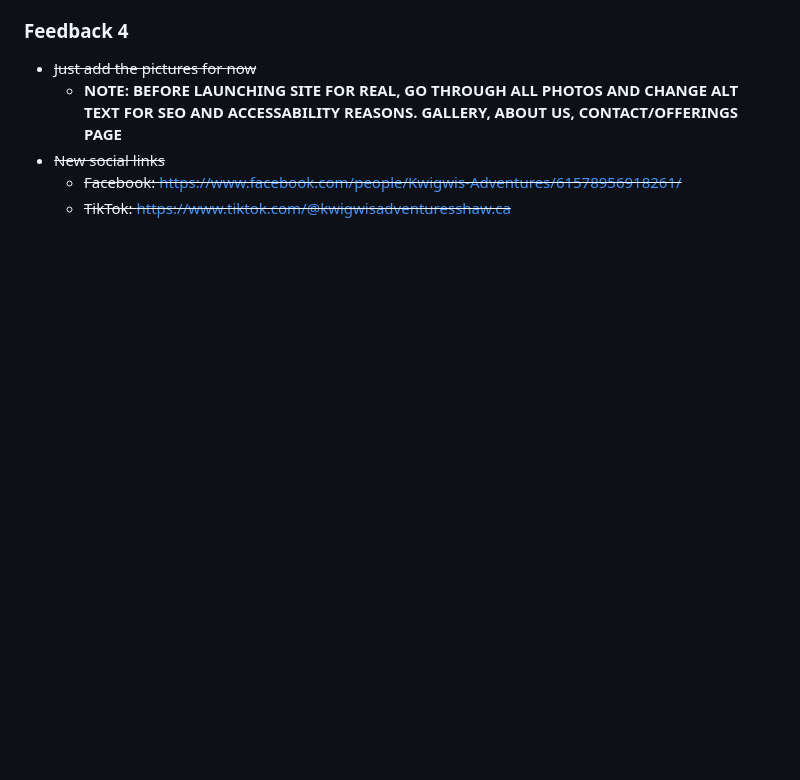
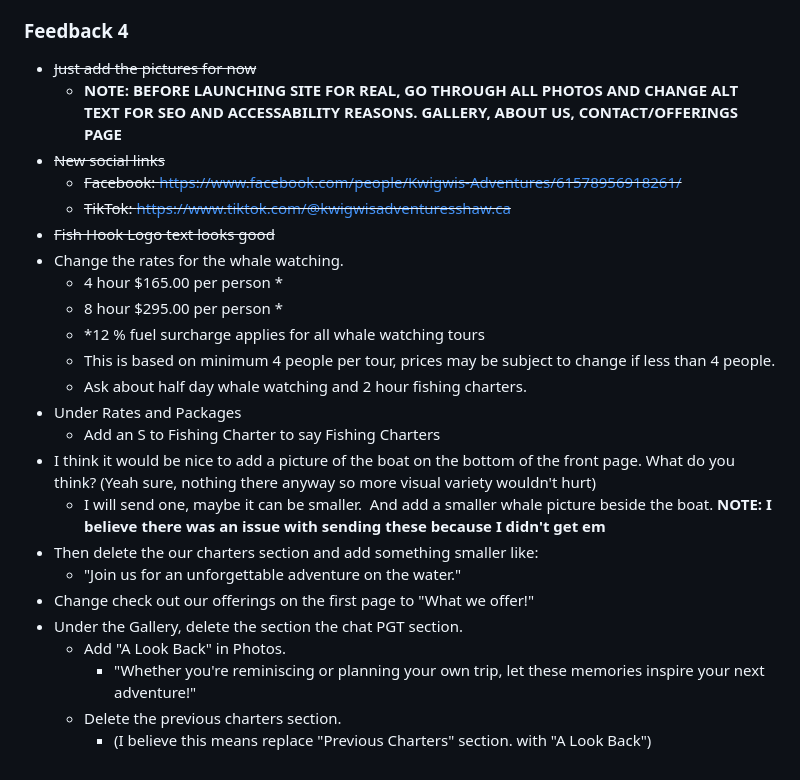
Before and after one commit to Trev004/Kwigwis-Adventures-Freelance-Web-Development, a Markdown page: README.md, the part around the change. GitHub-like rendering; blank space fills up the shorter version.

Commit message:
Update README with new project notes and changes
Added detailed notes (based on client feedback) on upcoming changes for the fishing charter website, including rate updates, content revisions, and suggestions for visual improvements. These notes will guide future development and content updates.

```diff
--- a/README.md
+++ b/README.md
@@ -72,3 +72,22 @@ Freelance web development project for the Smiths. A fishing charter website.
 - ~~New social links~~
     - ~~Facebook: https://www.facebook.com/people/Kwigwis-Adventures/61578956918261/~~
     - ~~TikTok: https://www.tiktok.com/@kwigwisadventuresshaw.ca~~
+- ~~Fish Hook Logo text looks good~~
+- Change the rates for the whale watching.
+    - 4 hour $165.00 per person *
+    - 8 hour $295.00 per person *
+    - *12 % fuel surcharge applies for all whale watching tours
+    - This is based on minimum 4 people per tour, prices may be subject to change if less than 4 people.
+    - Ask about half day whale watching and 2 hour fishing charters.
+- Under Rates and Packages
+    - Add an S to Fishing Charter to say Fishing Charters
+- I think it would be nice to add a picture of the boat on the bottom of the front page. What do you think? (Yeah sure, nothing there anyway so more visual variety wouldn't hurt)
+    - I will send one, maybe it can be smaller.  And add a smaller whale picture beside the boat. **NOTE: I believe there was an issue with sending these because I didn't get em**
+- Then delete the our charters section and add something smaller like:
+    - "Join us for an unforgettable adventure on the water."
+- Change check out our offerings on the first page to "What we offer!"
+- Under the Gallery, delete the section the chat PGT section.
+    - Add "A Look Back" in Photos.
+        - "Whether you're reminiscing or planning your own trip, let these memories inspire your next adventure!"
+    - Delete the previous charters section.
+        - (I believe this means replace "Previous Charters" section. with "A Look Back")
```
